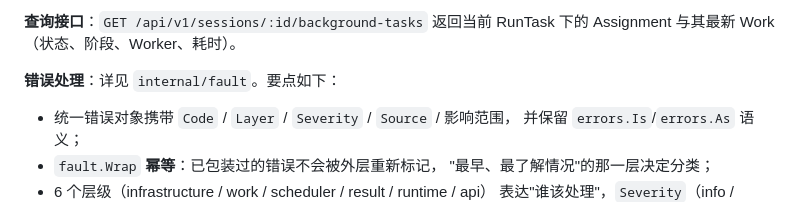
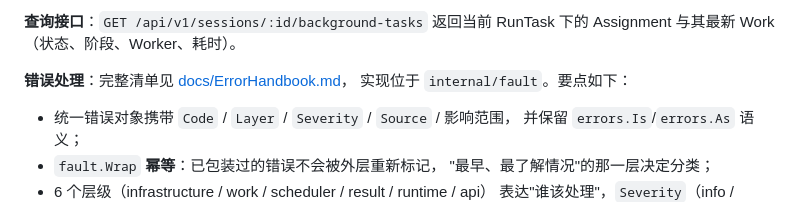
Before and after one commit to YinLanShan/go-deepresearch-agent, a Markdown page: README.md, the part around the change. Drawn GitHub-style.

```diff
--- a/README.md
+++ b/README.md
@@ -281,7 +281,8 @@ Commit 时原文并入本轮 Finding，随后清空。用户中止（`stopped`
 **查询接口**：`GET /api/v1/sessions/:id/background-tasks` 返回当前 RunTask 下的
 Assignment 与其最新 Work（状态、阶段、Worker、耗时）。
 
-**错误处理**：详见 `internal/fault`。要点如下：
+**错误处理**：完整清单见 [docs/ErrorHandbook.md](docs/ErrorHandbook.md)，
+实现位于 `internal/fault`。要点如下：
 
 - 统一错误对象携带 `Code` / `Layer` / `Severity` / `Source` / 影响范围，
   并保留 `errors.Is`/`errors.As` 语义；
```
Also changed, not shown: docs/ErrorHandbook.md (added, +417 -0 lines).
